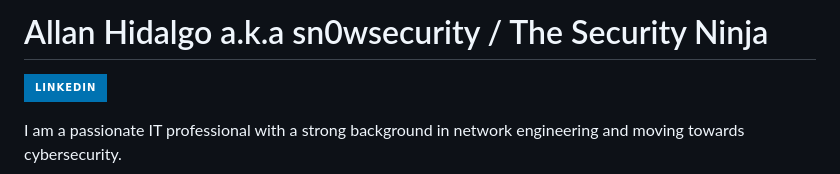
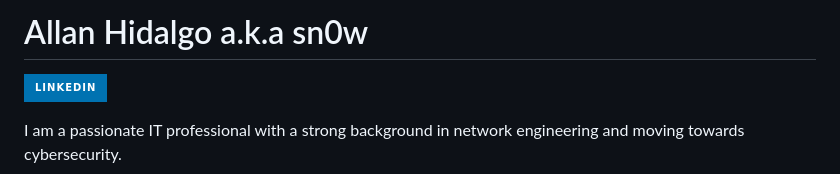
Before and after one commit to allanhidalgob/allanhidalgob, a Markdown page: README.md, the part around the change. GitHub-like rendering; badges without logos.

```diff
--- a/README.md
+++ b/README.md
@@ -1,4 +1,4 @@
-# Allan Hidalgo a.k.a sn0wsecurity / The Security Ninja
+# Allan Hidalgo a.k.a sn0w
 <a href="https://linkedin.com/in/allanhidalgob"><img src="https://img.shields.io/badge/-LinkedIn-0072b1?&style=for-the-badge&logo=linkedin&logoColor=white" /></a>
 
 I am a passionate IT professional with a strong background in network engineering and moving towards cybersecurity.
```
